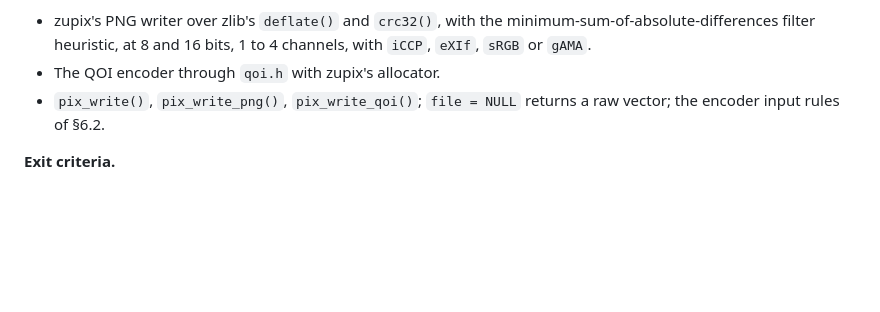
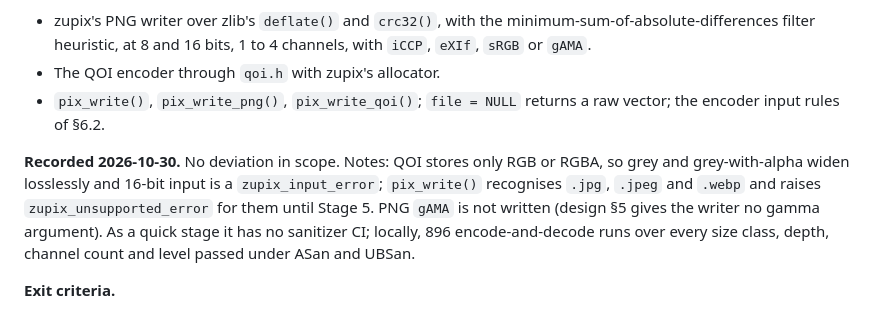
Before and after one commit to pedrobtz/zupix, a Markdown page: .agents/roadmap.md, the part around one of its changes. Drawn GitHub-style; blank space fills up the shorter version.

Commit message:
Record Stage 4 in the roadmap and CLAUDE.md
Co-Authored-By: Claude Opus 5.5 <noreply@anthropic.com>

```diff
--- a/.agents/roadmap.md
+++ b/.agents/roadmap.md
@@ -260,6 +260,15 @@ core under ASan and UBSan with no finding; Stage 7 turns that into `fuzz/`.
 - `pix_write()`, `pix_write_png()`, `pix_write_qoi()`; `file = NULL`
   returns a raw vector; the encoder input rules of §6.2.
 
+**Recorded 2026-10-30.** No deviation in scope. Notes: QOI stores only RGB
+or RGBA, so grey and grey-with-alpha widen losslessly and 16-bit input is a
+`zupix_input_error`; `pix_write()` recognises `.jpg`, `.jpeg` and `.webp`
+and raises `zupix_unsupported_error` for them until Stage 5. PNG `gAMA` is
+not written (design §5 gives the writer no gamma argument). As a quick
+stage it has no sanitizer CI; locally, 896 encode-and-decode runs over
+every size class, depth, channel count and level passed under ASan and
+UBSan.
+
 **Exit criteria.**
 
 - PNG and QOI round trips are identical at 8 and 16 bits and every
```
Also changed, not shown: other parts of .agents/roadmap.md (+1 -1 lines), CLAUDE.md (+5 -0 lines).
